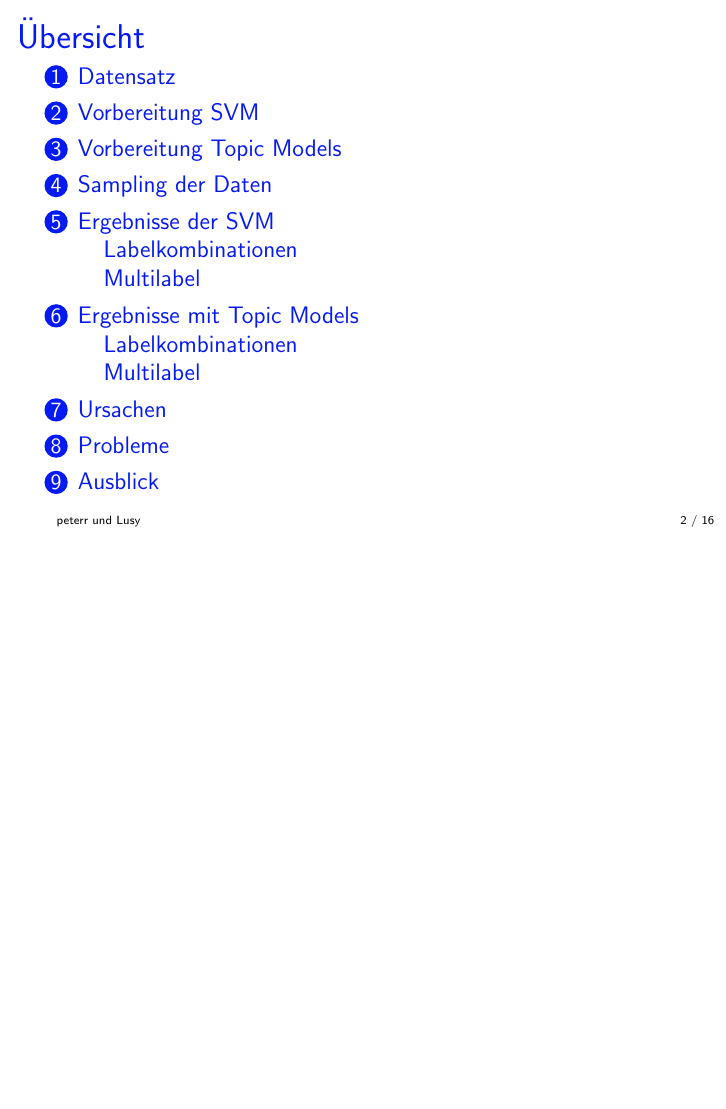
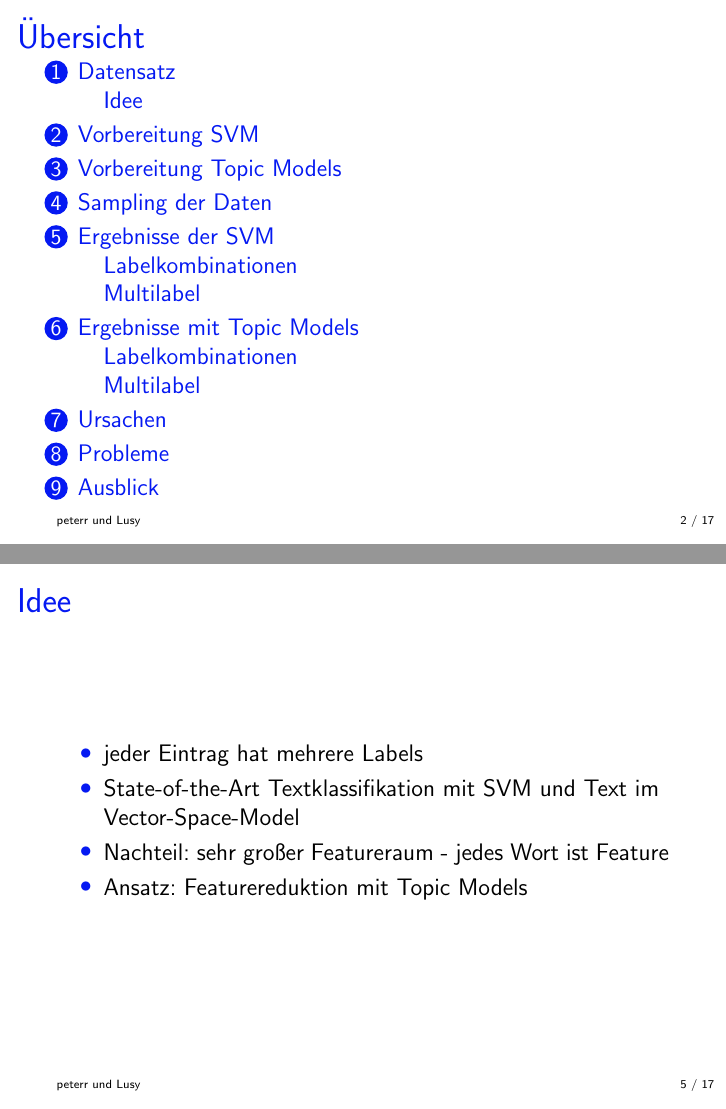
Before and after one commit to lusy/multilabel_classification, LaTeX slides (final_pres/final.tex): page 2 of 16 before the commit and pages 2 and 5 of 17 after it, the two joined at a grey line, the shorter picture padded with empty space. Compiled offline with pdfLaTeX.

Commit message:
add idea slide

```diff
--- a/final_pres/final.tex
+++ b/final_pres/final.tex
@@ -66,6 +66,17 @@
              \caption*{Darstellung des Datensatzes}
         \end{table}
     \end{block}
+\end{frame}
+
+\subsection{Idee} % (fold)
+\begin{frame}
+     \frametitle{Idee}
+     \begin{itemize}
+         \item jeder Eintrag hat mehrere Labels
+         \item State-of-the-Art Textklassifikation mit SVM und Text im Vector-Space-Model
+         \item Nachteil: sehr großer Featureraum - jedes Wort ist Feature
+         \item Ansatz: Featurereduktion mit Topic Models
+     \end{itemize}
 \end{frame}
 
 \section{Vorbereitung SVM}
```
